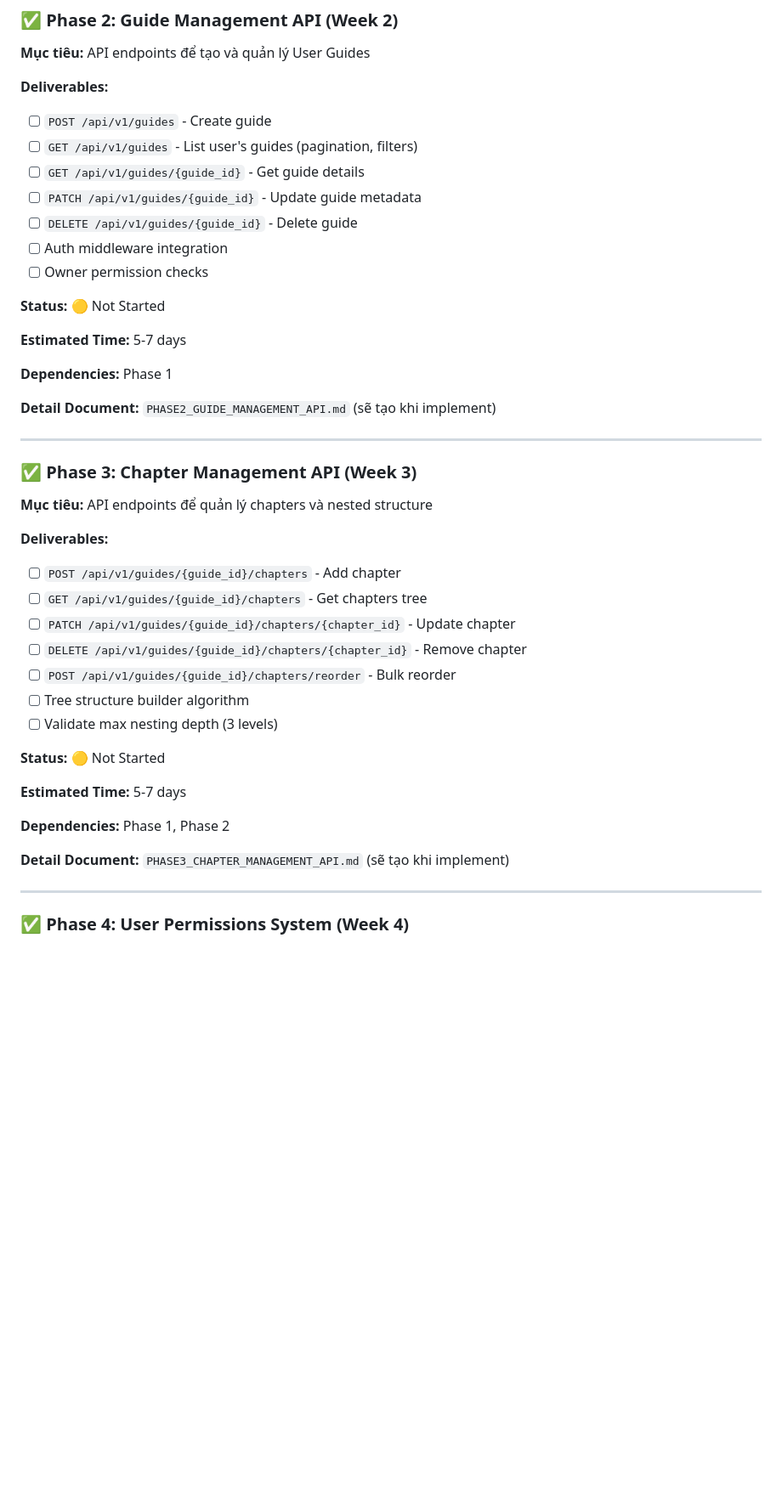
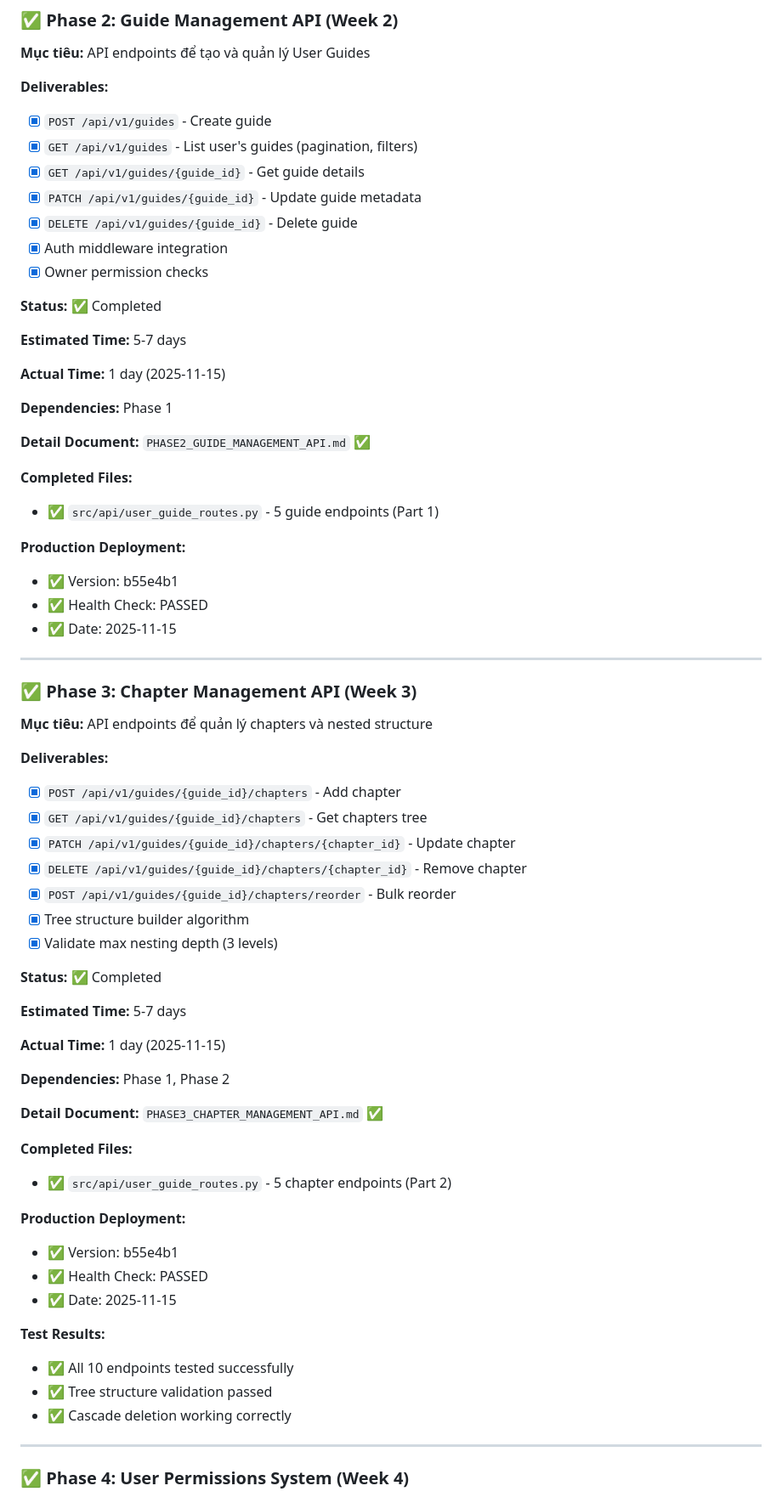
Before and after one commit to lekompozer/wordai-aiservice, a Markdown page: GITBOOK_BACKEND_IMPLEMENTATION_PLAN.md, the part around one of its changes. Shown at 85% size. Rendered like a GitHub page; blank space fills up the shorter version.

```diff
--- a/GITBOOK_BACKEND_IMPLEMENTATION_PLAN.md
+++ b/GITBOOK_BACKEND_IMPLEMENTATION_PLAN.md
@@ -67,21 +90,31 @@ Kế hoạch implement backend cho tính năng **User Guide (GitBook-style)** ch
 **Mục tiêu:** API endpoints để tạo và quản lý User Guides
 
 **Deliverables:**
-- [ ] `POST /api/v1/guides` - Create guide
-- [ ] `GET /api/v1/guides` - List user's guides (pagination, filters)
-- [ ] `GET /api/v1/guides/{guide_id}` - Get guide details
-- [ ] `PATCH /api/v1/guides/{guide_id}` - Update guide metadata
-- [ ] `DELETE /api/v1/guides/{guide_id}` - Delete guide
-- [ ] Auth middleware integration
-- [ ] Owner permission checks
+- [x] `POST /api/v1/guides` - Create guide
+- [x] `GET /api/v1/guides` - List user's guides (pagination, filters)
+- [x] `GET /api/v1/guides/{guide_id}` - Get guide details
+- [x] `PATCH /api/v1/guides/{guide_id}` - Update guide metadata
+- [x] `DELETE /api/v1/guides/{guide_id}` - Delete guide
+- [x] Auth middleware integration
+- [x] Owner permission checks
 
-**Status:** 🟡 Not Started
+**Status:** ✅ Completed
 
 **Estimated Time:** 5-7 days
 
+**Actual Time:** 1 day (2025-11-15)
+
 **Dependencies:** Phase 1
 
-**Detail Document:** `PHASE2_GUIDE_MANAGEMENT_API.md` (sẽ tạo khi implement)
+**Detail Document:** `PHASE2_GUIDE_MANAGEMENT_API.md` ✅
+
+**Completed Files:**
+- ✅ `src/api/user_guide_routes.py` - 5 guide endpoints (Part 1)
+
+**Production Deployment:**
+- ✅ Version: b55e4b1
+- ✅ Health Check: PASSED
+- ✅ Date: 2025-11-15
 
 ---
 
@@ -90,21 +123,36 @@ Kế hoạch implement backend cho tính năng **User Guide (GitBook-style)** ch
 **Mục tiêu:** API endpoints để quản lý chapters và nested structure
 
 **Deliverables:**
-- [ ] `POST /api/v1/guides/{guide_id}/chapters` - Add chapter
-- [ ] `GET /api/v1/guides/{guide_id}/chapters` - Get chapters tree
-- [ ] `PATCH /api/v1/guides/{guide_id}/chapters/{chapter_id}` - Update chapter
-- [ ] `DELETE /api/v1/guides/{guide_id}/chapters/{chapter_id}` - Remove chapter
-- [ ] `POST /api/v1/guides/{guide_id}/chapters/reorder` - Bulk reorder
-- [ ] Tree structure builder algorithm
-- [ ] Validate max nesting depth (3 levels)
+- [x] `POST /api/v1/guides/{guide_id}/chapters` - Add chapter
+- [x] `GET /api/v1/guides/{guide_id}/chapters` - Get chapters tree
+- [x] `PATCH /api/v1/guides/{guide_id}/chapters/{chapter_id}` - Update chapter
+- [x] `DELETE /api/v1/guides/{guide_id}/chapters/{chapter_id}` - Remove chapter
+- [x] `POST /api/v1/guides/{guide_id}/chapters/reorder` - Bulk reorder
+- [x] Tree structure builder algorithm
+- [x] Validate max nesting depth (3 levels)
 
-**Status:** 🟡 Not Started
+**Status:** ✅ Completed
 
 **Estimated Time:** 5-7 days
 
+**Actual Time:** 1 day (2025-11-15)
+
 **Dependencies:** Phase 1, Phase 2
 
-**Detail Document:** `PHASE3_CHAPTER_MANAGEMENT_API.md` (sẽ tạo khi implement)
+**Detail Document:** `PHASE3_CHAPTER_MANAGEMENT_API.md` ✅
+
+**Completed Files:**
+- ✅ `src/api/user_guide_routes.py` - 5 chapter endpoints (Part 2)
+
+**Production Deployment:**
+- ✅ Version: b55e4b1
+- ✅ Health Check: PASSED
+- ✅ Date: 2025-11-15
+
+**Test Results:**
+- ✅ All 10 endpoints tested successfully
+- ✅ Tree structure validation passed
+- ✅ Cascade deletion working correctly
 
 ---
 
```
Also changed, not shown: other parts of GITBOOK_BACKEND_IMPLEMENTATION_PLAN.md (+24 -1 lines), PHASE2_PHASE3_COMPLETION_SUMMARY.md (added, +423 -0 lines).
